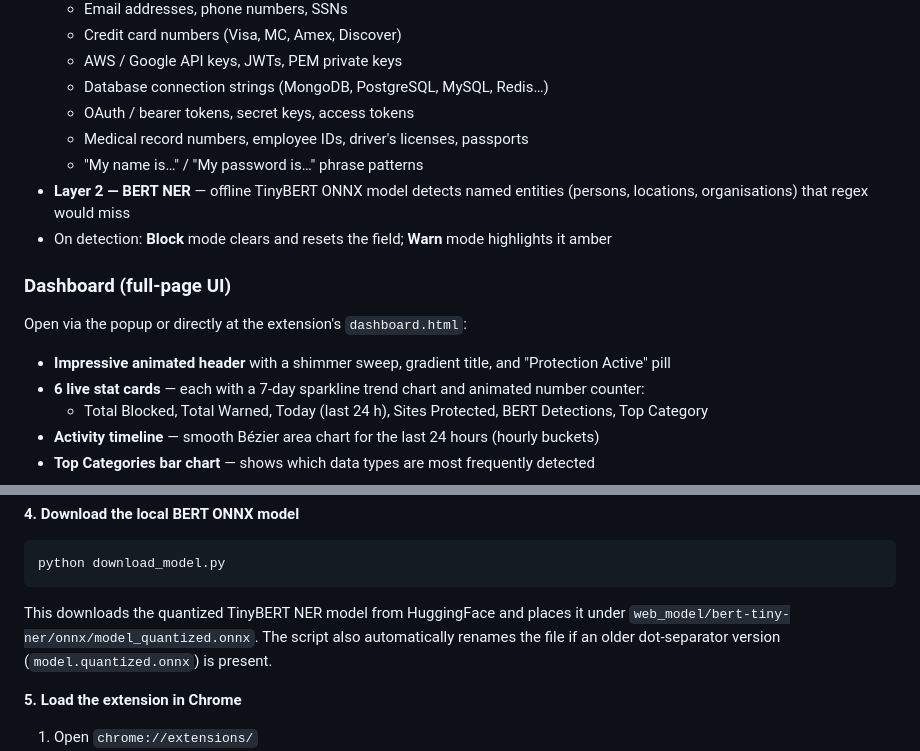
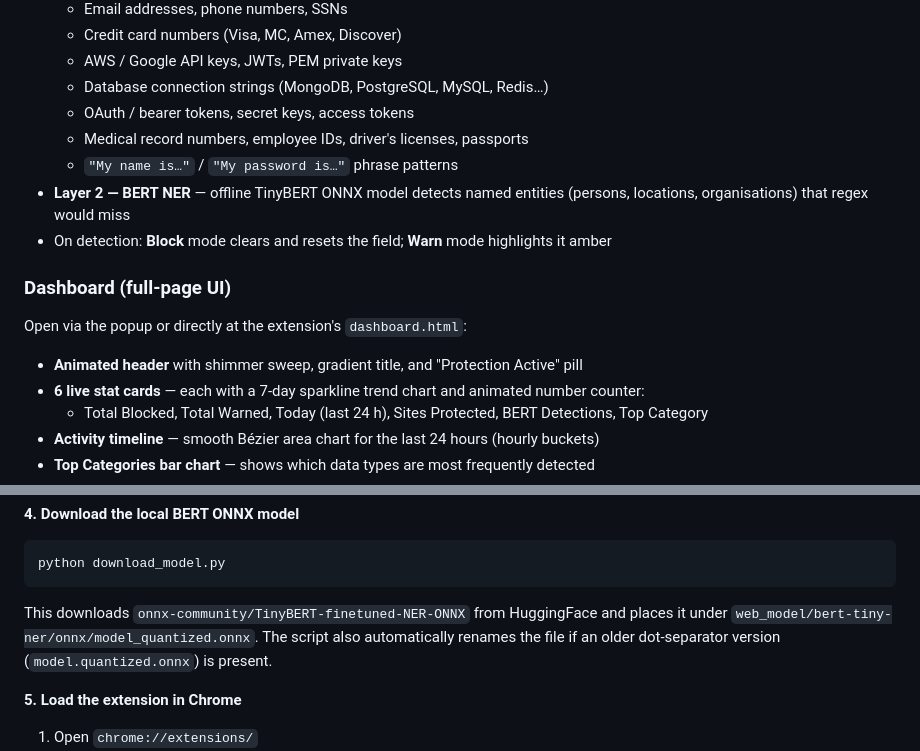
Before and after one commit to RevHeadGuy/LLM_DATA_LEAKAGE_MONITOR, a Markdown page: README.md, 2 parts joined by grey strips. Rendered like a GitHub page.

````diff
--- a/README.md
+++ b/README.md
@@ -18,13 +66,13 @@ Detection runs in two layers — fast regex patterns followed by a local offline
   - Database connection strings (MongoDB, PostgreSQL, MySQL, Redis…)
   - OAuth / bearer tokens, secret keys, access tokens
   - Medical record numbers, employee IDs, driver's licenses, passports
-  - "My name is…" / "My password is…" phrase patterns
+  - `"My name is…"` / `"My password is…"` phrase patterns
 - **Layer 2 — BERT NER** — offline TinyBERT ONNX model detects named entities (persons, locations, organisations) that regex would miss
 - On detection: **Block** mode clears and resets the field; **Warn** mode highlights it amber
 
 ### Dashboard (full-page UI)
 Open via the popup or directly at the extension's `dashboard.html`:
-- **Impressive animated header** with a shimmer sweep, gradient title, and "Protection Active" pill
+- **Animated header** with shimmer sweep, gradient title, and "Protection Active" pill
 - **6 live stat cards** — each with a 7-day sparkline trend chart and animated number counter:
   - Total Blocked, Total Warned, Today (last 24 h), Sites Protected, BERT Detections, Top Category
 - **Activity timeline** — smooth Bézier area chart for the last 24 hours (hourly buckets)
@@ -102,7 +151,7 @@ python -m pip install huggingface_hub
 python download_model.py
 ```
 
-This downloads the quantized TinyBERT NER model from HuggingFace and places it under `web_model/bert-tiny-ner/onnx/model_quantized.onnx`. The script also automatically renames the file if an older dot-separator version (`model.quantized.onnx`) is present.
+This downloads `onnx-community/TinyBERT-finetuned-NER-ONNX` from HuggingFace and places it under `web_model/bert-tiny-ner/onnx/model_quantized.onnx`. The script also automatically renames the file if an older dot-separator version (`model.quantized.onnx`) is present.
 
 **5. Load the extension in Chrome**
 1. Open `chrome://extensions/`
````
Also changed, not shown: other parts of README.md (+66 -11 lines).
